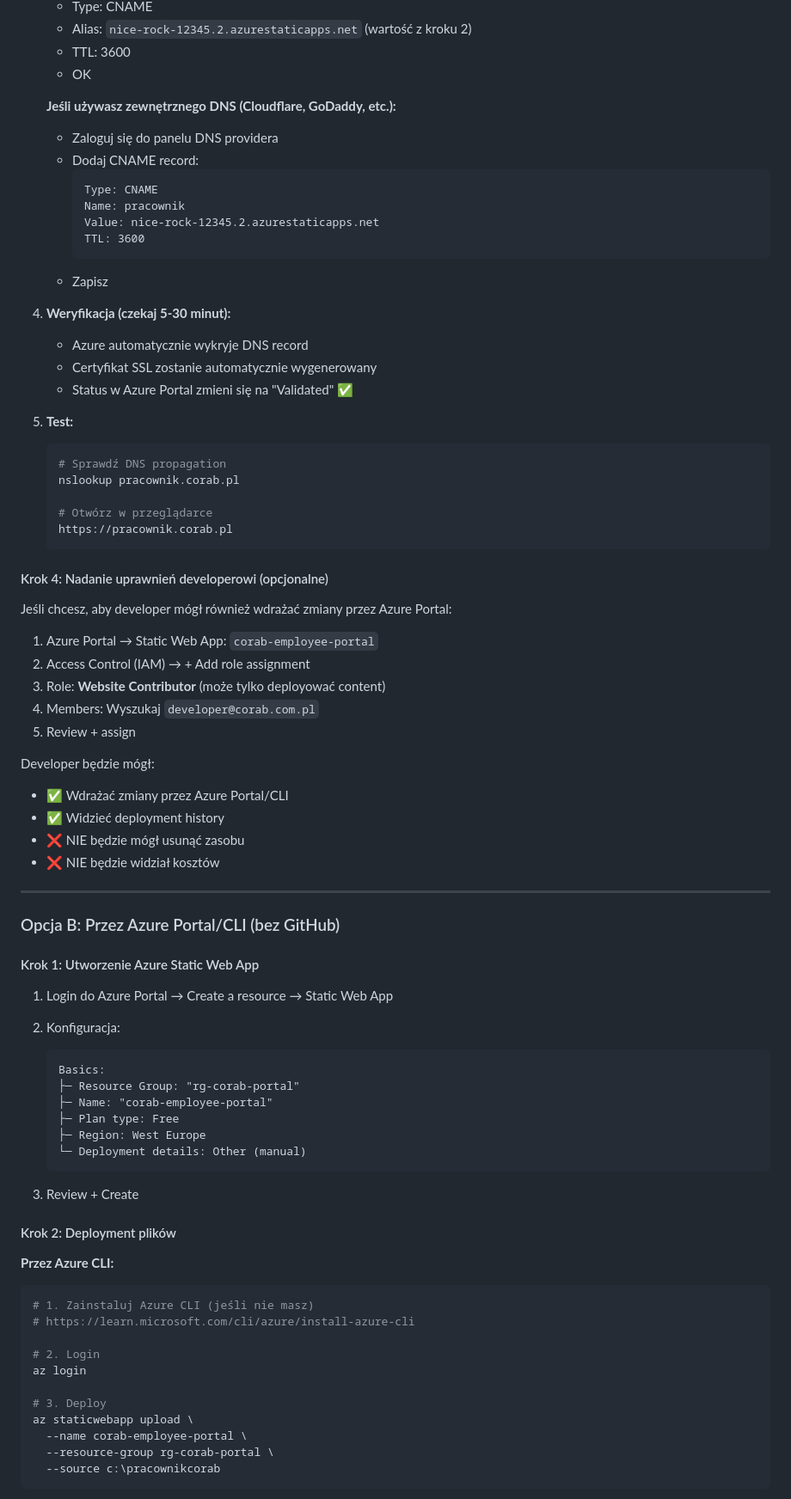
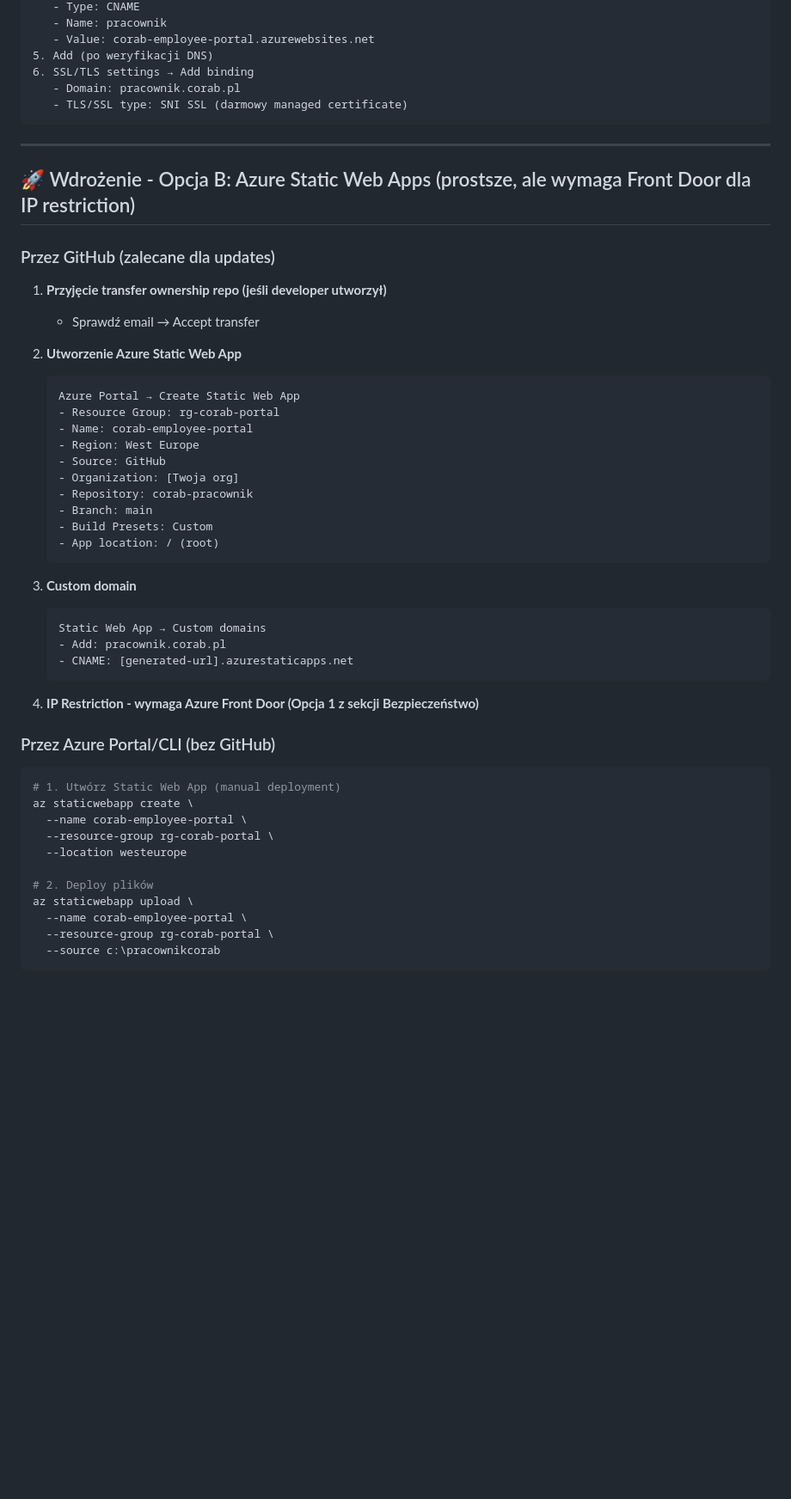
Before and after one commit to wasilewskimaciej/corab-pracownik, a Markdown page: README.md, the part around one of its changes. Shown at 86% size. Rendered like a GitHub page; blank space fills up the shorter version.

Commit message:
Update README: Remove sensitive data, add VPN/IP restriction setup instructions

````diff
--- a/README.md
+++ b/README.md
@@ -101,80 +179,54 @@ Azure automatycznie:
    - Type: CNAME
-   - Alias: `nice-rock-12345.2.azurestaticapps.net` (wartość z kroku 2)
-   - TTL: 3600
-   - OK
-
-   **Jeśli używasz zewnętrznego DNS (Cloudflare, GoDaddy, etc.):**
-   - Zaloguj się do panelu DNS providera
-   - Dodaj CNAME record:
-     ```
-     Type: CNAME
-     Name: pracownik
-     Value: nice-rock-12345.2.azurestaticapps.net
-     TTL: 3600
-     ```
-   - Zapisz
-
-4. **Weryfikacja (czekaj 5-30 minut):**
-   - Azure automatycznie wykryje DNS record
-   - Certyfikat SSL zostanie automatycznie wygenerowany
-   - Status w Azure Portal zmieni się na "Validated" ✅
-
-5. **Test:**
-   ```bash
-   # Sprawdź DNS propagation
-   nslookup pracownik.corab.pl
-
-   # Otwórz w przeglądarce
-   https://pracownik.corab.pl
-   ```
-
-#### Krok 4: Nadanie uprawnień developerowi (opcjonalne)
-
-Jeśli chcesz, aby developer mógł również wdrażać zmiany przez Azure Portal:
-
-1. Azure Portal → Static Web App: `corab-employee-portal`
-2. Access Control (IAM) → + Add role assignment
-3. Role: **Website Contributor** (może tylko deployować content)
-4. Members: Wyszukaj `developer@corab.com.pl`
-5. Review + assign
-
-Developer będzie mógł:
-- ✅ Wdrażać zmiany przez Azure Portal/CLI
-- ✅ Widzieć deployment history
-- ❌ NIE będzie mógł usunąć zasobu
-- ❌ NIE będzie widział kosztów
+   - Name: pracownik
+   - Value: corab-employee-portal.azurewebsites.net
+5. Add (po weryfikacji DNS)
+6. SSL/TLS settings → Add binding
+   - Domain: pracownik.corab.pl
+   - TLS/SSL type: SNI SSL (darmowy managed certificate)
+```
 
 ---
 
-### Opcja B: Przez Azure Portal/CLI (bez GitHub)
+## 🚀 Wdrożenie - Opcja B: Azure Static Web Apps (prostsze, ale wymaga Front Door dla IP restriction)
 
-#### Krok 1: Utworzenie Azure Static Web App
+### Przez GitHub (zalecane dla updates)
 
-1. Login do Azure Portal → Create a resource → Static Web App
+1. **Przyjęcie transfer ownership repo (jeśli developer utworzył)**
+   - Sprawdź email → Accept transfer
 
-2. Konfiguracja:
+2. **Utworzenie Azure Static Web App**
    ```
-   Basics:
-   ├─ Resource Group: "rg-corab-portal"
-   ├─ Name: "corab-employee-portal"
-   ├─ Plan type: Free
-   ├─ Region: West Europe
-   └─ Deployment details: Other (manual)
+   Azure Portal → Create Static Web App
+   - Resource Group: rg-corab-portal
+   - Name: corab-employee-portal
+   - Region: West Europe
+   - Source: GitHub
+   - Organization: [Twoja org]
+   - Repository: corab-pracownik
+   - Branch: main
+   - Build Presets: Custom
+   - App location: / (root)
    ```
 
-3. Review + Create
+3. **Custom domain**
+   ```
+   Static Web App → Custom domains
+   - Add: pracownik.corab.pl
+   - CNAME: [generated-url].azurestaticapps.net
+   ```
 
-#### Krok 2: Deployment plików
+4. **IP Restriction - wymaga Azure Front Door (Opcja 1 z sekcji Bezpieczeństwo)**
 
-**Przez Azure CLI:**
+### Przez Azure Portal/CLI (bez GitHub)
+
 ```bash
-# 1. Zainstaluj Azure CLI (jeśli nie masz)
-# https://learn.microsoft.com/cli/azure/install-azure-cli
+# 1. Utwórz Static Web App (manual deployment)
+az staticwebapp create \
+  --name corab-employee-portal \
+  --resource-group rg-corab-portal \
+  --location westeurope
 
-# 2. Login
-az login
-
-# 3. Deploy
+# 2. Deploy plików
 az staticwebapp upload \
   --name corab-employee-portal \
   --resource-group rg-corab-portal \
````
Also changed, not shown: other parts of README.md (+230 -152 lines).
